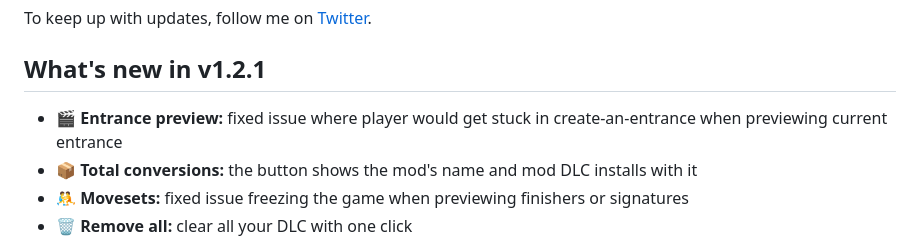
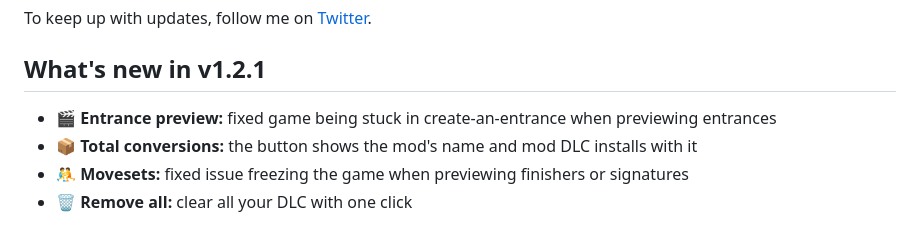
Before and after one commit to itsbybanshee/wwe2k14-pc, a Markdown page: README.md, the part around the change. GitHub-like rendering.

```diff
--- a/README.md
+++ b/README.md
@@ -23,7 +23,7 @@ To keep up with updates, follow me on [Twitter](https://x.com/itsbybanshee).
 
 ## What's new in v1.2.1
 
-- 🎬 **Entrance preview:** fixed issue where player would get stuck in create-an-entrance when previewing current entrance
+- 🎬 **Entrance preview:** fixed game being stuck in create-an-entrance when previewing entrances
 - 📦 **Total conversions:** the button shows the mod's name and mod DLC installs with it
 - 🤼 **Movesets:** fixed issue freezing the game when previewing finishers or signatures
 - 🗑️ **Remove all:** clear all your DLC with one click
```
